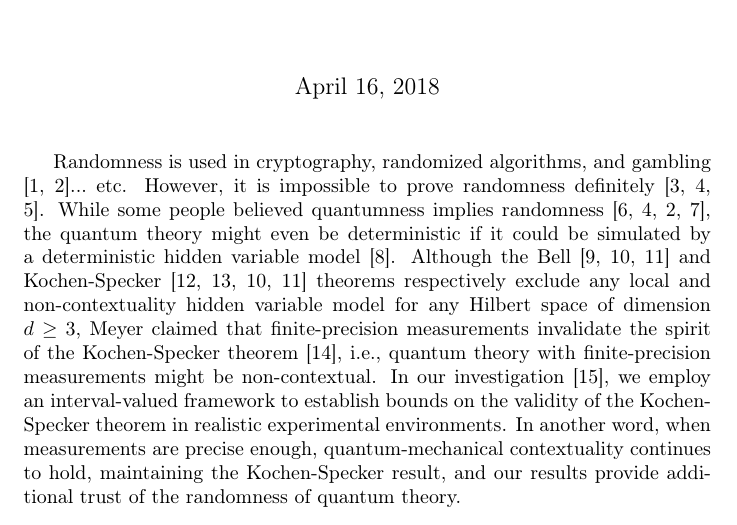
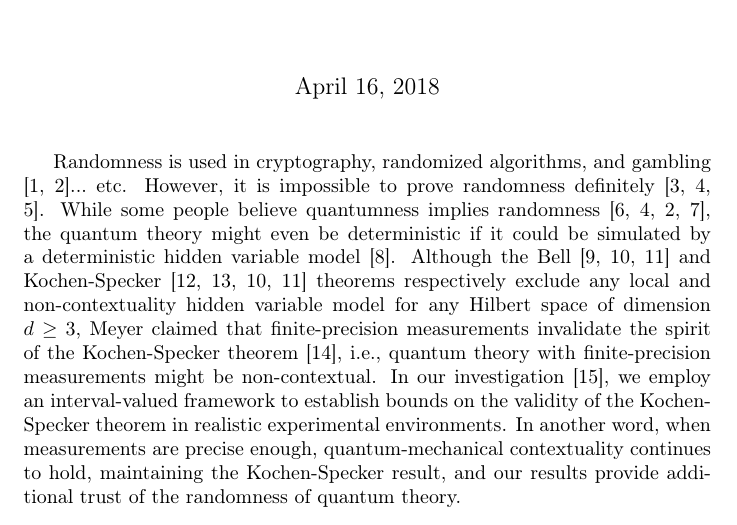
Before and after one commit to yuttai/Contextuality-and-Nonlocality-in-Discrete-Quantum-Theory, a LaTeX document (revised_prop_letter_publicity.tex): part of page 1 of 2, cut so that both start at the same text. Compiled offline with pdfLaTeX.

Commit message:
revised_prop_letter_publicity.lyx Updating...

```diff
--- a/revised_prop_letter_publicity.tex
+++ b/revised_prop_letter_publicity.tex
@@ -23,7 +23,7 @@ and the Born rule''}
 Randomness is used in cryptography, randomized algorithms, and gambling
 \cite{PironioAcinMassarEtAl2010,MillerShi2016}...\ etc. However,
 it is impossible to prove randomness definitely \cite{Kleppe2004,Shi2015,Random2018}.
-While some people believed quantumness implies randomness \cite{Colbeck2006,Shi2015,MillerShi2016,Yuan2017},
+While some people believe quantumness implies randomness \cite{Colbeck2006,Shi2015,MillerShi2016,Yuan2017},
 the quantum theory might even be deterministic if it could be simulated
 by a deterministic hidden variable model~\cite{EPR1935}. Although
 the Bell \cite{Bell1964,Redhead1987-REDINA,peres1995quantum} and
```
Also changed, not shown: 1 other file.
